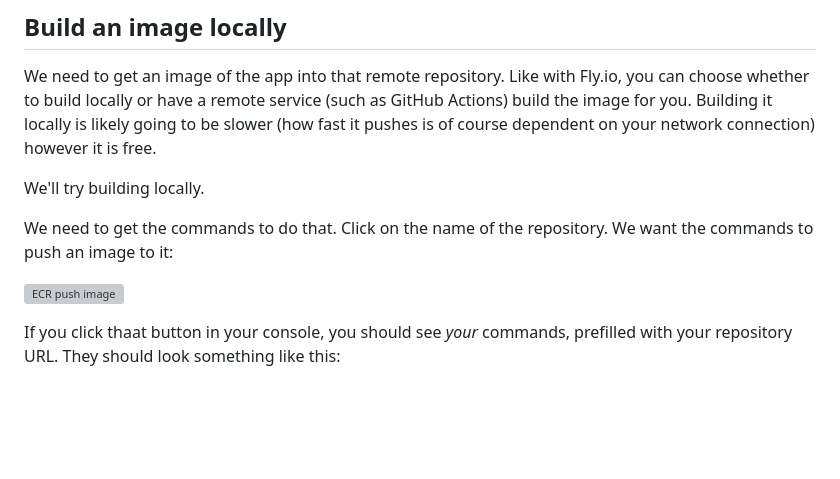
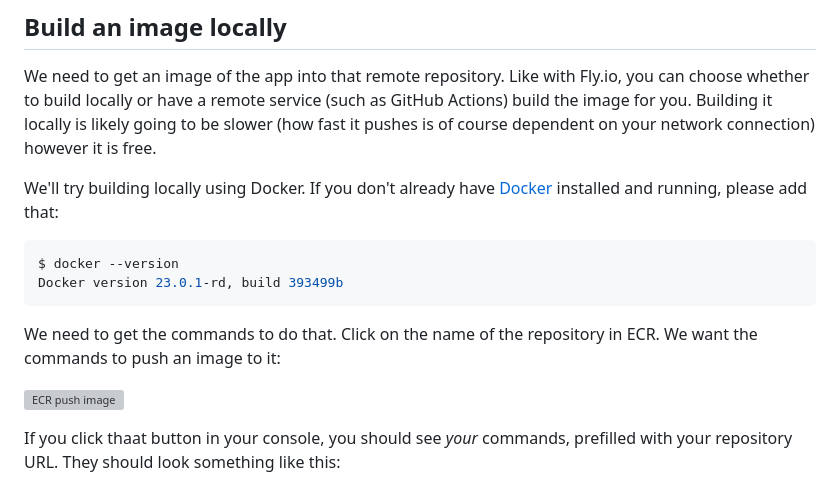
Before and after one commit to gregmsanderson/fly-live-beats, a Markdown page: docs/6-aws-create-an-image.md, the part around the change. Drawn GitHub-style; blank space fills up the shorter version; grey boxes are pictures that could not be loaded.

````diff
--- a/docs/6-aws-create-an-image.md
+++ b/docs/6-aws-create-an-image.md
@@ -24,9 +24,14 @@ After a few seconds your repository will be created.
 
 We need to get an image of the app into that remote repository. Like with Fly.io, you can choose whether to build locally or have a remote service (such as GitHub Actions) build the image for you. Building it locally is likely going to be slower (how fast it pushes is of course dependent on your network connection) however it is free.
 
-We'll try building locally.
+We'll try building locally using Docker. If you don't already have [Docker](https://docs.docker.com/engine/install/#installation) installed and running, please add that:
 
-We need to get the commands to do that. Click on the name of the repository. We want the commands to push an image to it:
+```sh
+$ docker --version
+Docker version 23.0.1-rd, build 393499b
+```
+
+We need to get the commands to do that. Click on the name of the repository in ECR. We want the commands to push an image to it:
 
 ![ECR push image](img/aws_ecr_click_on_it.jpeg)
 
````
Also changed, not shown: docs/3-aws-create-account.md (+2 -21 lines).
